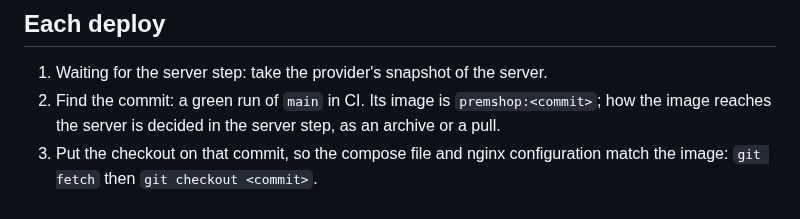
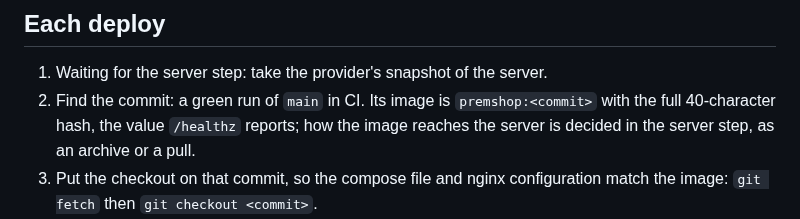
Before and after one commit to Sina-Amare/premshop, a Markdown page: docs/runbooks/deploy.md, the part around the change. GitHub-like rendering.

Commit message:
Name the full commit hash as the image tag in the deploy runbook
The health check compares /healthz's commit with the tag's, and the image
reports the full hash, so a short one would always read as a failed deploy.

```diff
--- a/docs/runbooks/deploy.md
+++ b/docs/runbooks/deploy.md
@@ -18,7 +18,7 @@ Keep every image the state file names: `docker image prune` would remove the one
 ## Each deploy
 
 1. Waiting for the server step: take the provider's snapshot of the server.
-2. Find the commit: a green run of `main` in CI. Its image is `premshop:<commit>`; how the image reaches the server is decided in the server step, as an archive or a pull.
+2. Find the commit: a green run of `main` in CI. Its image is `premshop:<commit>` with the full 40-character hash, the value `/healthz` reports; how the image reaches the server is decided in the server step, as an archive or a pull.
 3. Put the checkout on that commit, so the compose file and nginx configuration match the image: `git fetch` then `git checkout <commit>`.
 4. Run `python3 scripts/deploy.py deploy premshop:<commit>`, adding `--load <archive>` when the image came as a file.
 5. Read the lines it prints, each starting `deploy:`. A deploy that worked ends with `premshop:<commit> is running and healthy` and status 0, and names the backup it took.
```
